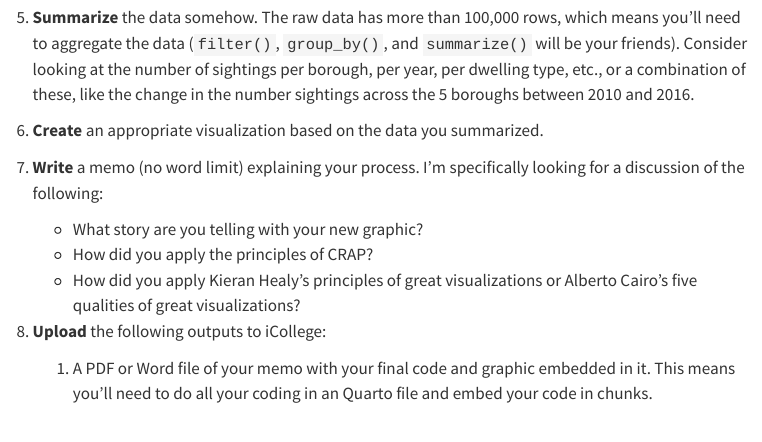
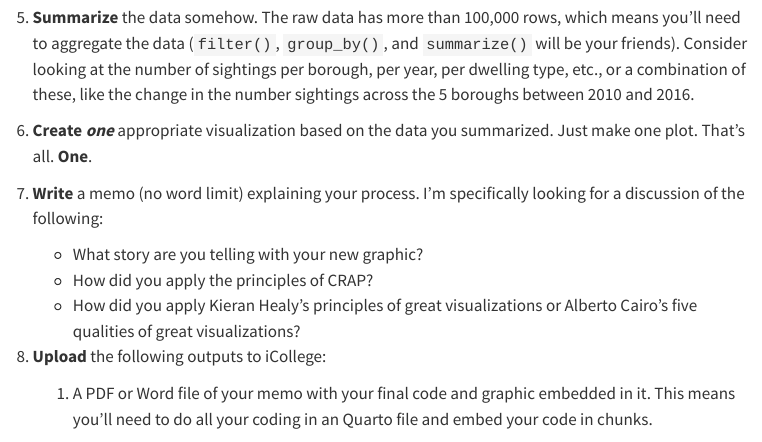
Before and after one commit to andrewheiss/datavizsp25.classes.andrewheiss.com, a Quarto document (assignment/01-mini-project.qmd): the page in a window 1100 px wide, from 1230 px down. Rendered offline with R 4.5, knitr and Pandoc in place of Quarto, with nearby package versions; menus at the side of the page are left out.

Commit message:
Emphasize only making one plot

```diff
--- a/assignment/01-mini-project.qmd
+++ b/assignment/01-mini-project.qmd
@@ -45,7 +45,7 @@ Here's what you need to do:
 
 5. **Summarize** the data somehow. The raw data has more than 100,000 rows, which means you'll need to aggregate the data (`filter()`, `group_by()`, and `summarize()` will be your friends). Consider looking at the number of sightings per borough, per year, per dwelling type, etc., or a combination of these, like the change in the number sightings across the 5 boroughs between 2010 and 2016.
 
-6. **Create** an appropriate visualization based on the data you summarized.
+6. **Create** ***one*** appropriate visualization based on the data you summarized. Just make one plot. That's all. **One**.
 
 7. **Write** a memo (no word limit) explaining your process. I'm specifically looking for a discussion of the following:
 
```
